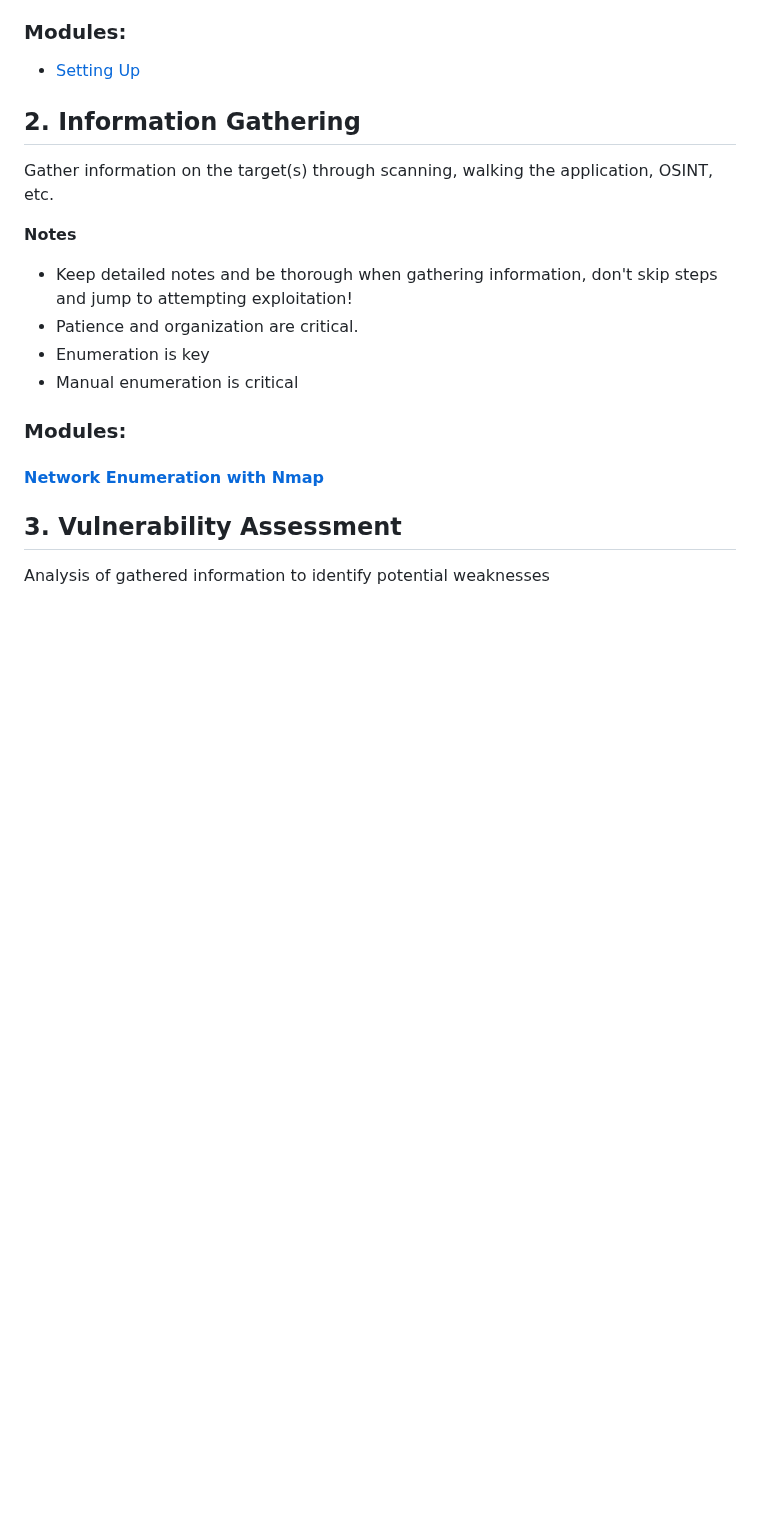
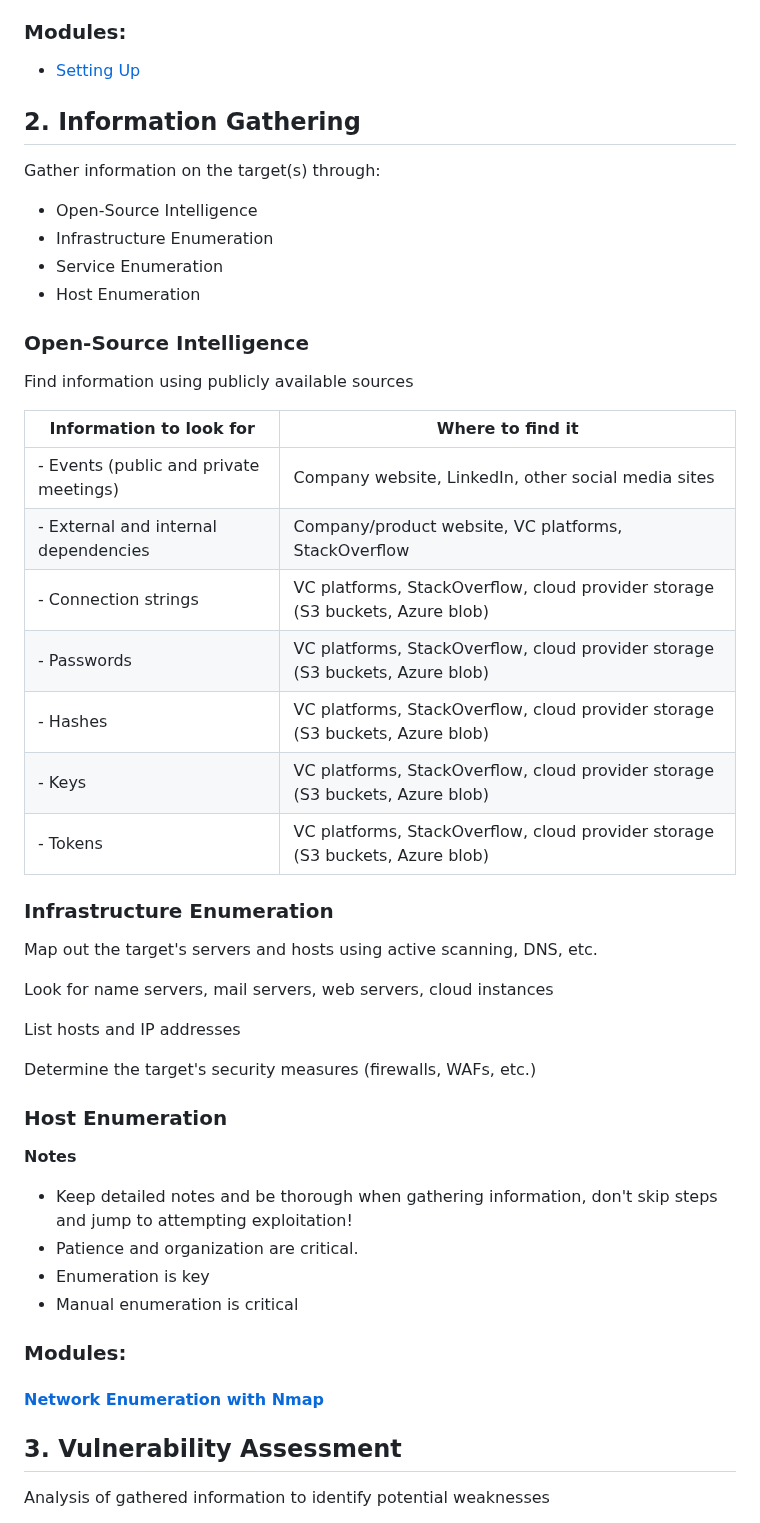
Before and after one commit to lukepatterson31/htb, a Markdown page: academy/pentester-path/penetration-testing-process.md, the part around one of its changes. GitHub-like rendering; blank space fills up the shorter version.

Commit message:
notes on information gathering process

```diff
--- a/academy/pentester-path/penetration-testing-process.md
+++ b/academy/pentester-path/penetration-testing-process.md
@@ -226,7 +230,40 @@ Plan approach and prepare tools/equipment
 
 ## 2. Information Gathering
 
-Gather information on the target(s) through scanning, walking the application, OSINT, etc.
+Gather information on the target(s) through:
+
+- Open-Source Intelligence
+- Infrastructure Enumeration
+- Service Enumeration
+- Host Enumeration
+
+### Open-Source Intelligence
+
+Find information using publicly available sources
+
+| Information to look for | Where to find it |
+|-------------------------|------------------|
+| - Events (public and private meetings) | Company website, LinkedIn, other social media sites |
+| - External and internal dependencies | Company/product website, VC platforms, StackOverflow |
+| - Connection strings | VC platforms, StackOverflow, cloud provider storage (S3 buckets, Azure blob) |
+| - Passwords | VC platforms, StackOverflow, cloud provider storage (S3 buckets, Azure blob) |
+| - Hashes | VC platforms, StackOverflow, cloud provider storage (S3 buckets, Azure blob) |
+| - Keys | VC platforms, StackOverflow, cloud provider storage (S3 buckets, Azure blob) |
+| - Tokens | VC platforms, StackOverflow, cloud provider storage (S3 buckets, Azure blob) |
+
+### Infrastructure Enumeration
+
+Map out the target's servers and hosts using active scanning, DNS, etc.
+
+Look for name servers, mail servers, web servers, cloud instances
+
+List hosts and IP addresses
+
+Determine the target's security measures (firewalls, WAFs, etc.)
+
+### Host Enumeration
+
+
 
 **Notes**
 
```
Also changed, not shown: other parts of academy/pentester-path/penetration-testing-process.md (+4 -0 lines).
